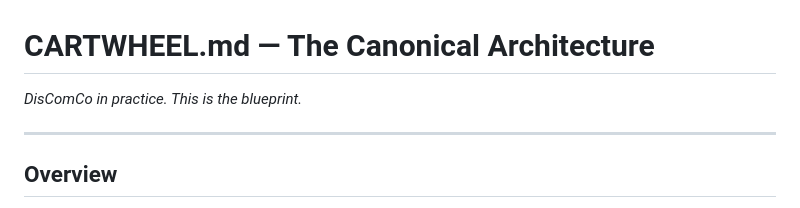
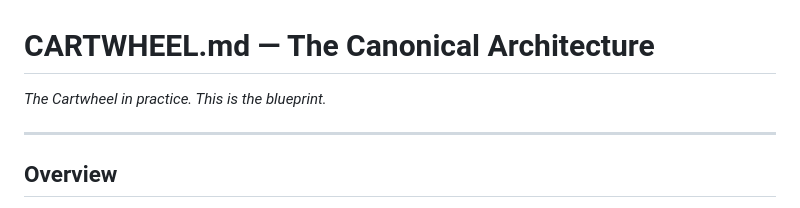
Before and after one commit to hecate-social/hecate-agents, a Markdown page: philosophy/CARTWHEEL.md, the part around the change. GitHub-like rendering.

```diff
--- a/philosophy/CARTWHEEL.md
+++ b/philosophy/CARTWHEEL.md
@@ -1,6 +1,6 @@
 # CARTWHEEL.md — The Canonical Architecture
 
-*DisComCo in practice. This is the blueprint.*
+*The Cartwheel in practice. This is the blueprint.*
 
 ---
 
```
Also changed, not shown: guides/CARTWHEEL_OVERVIEW.md (+1 -2 lines).
